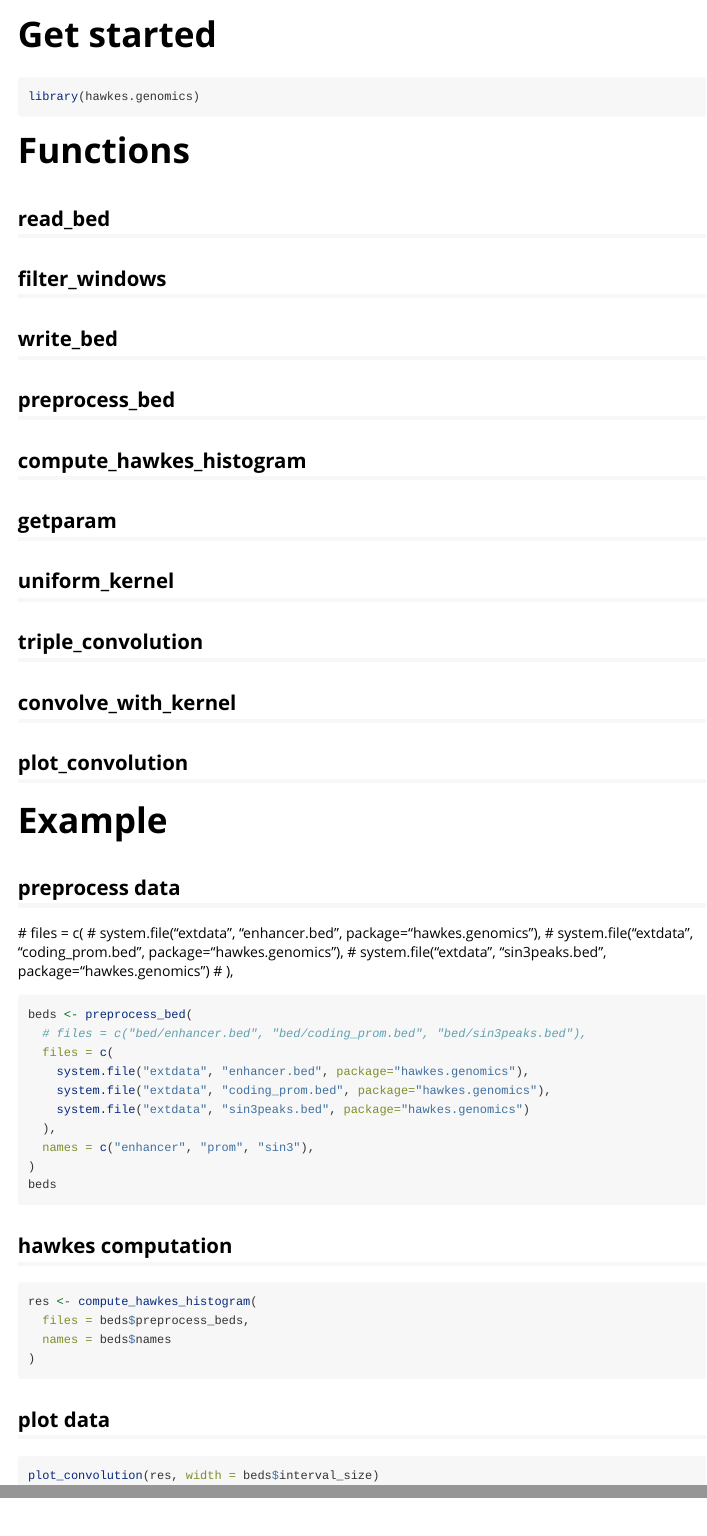
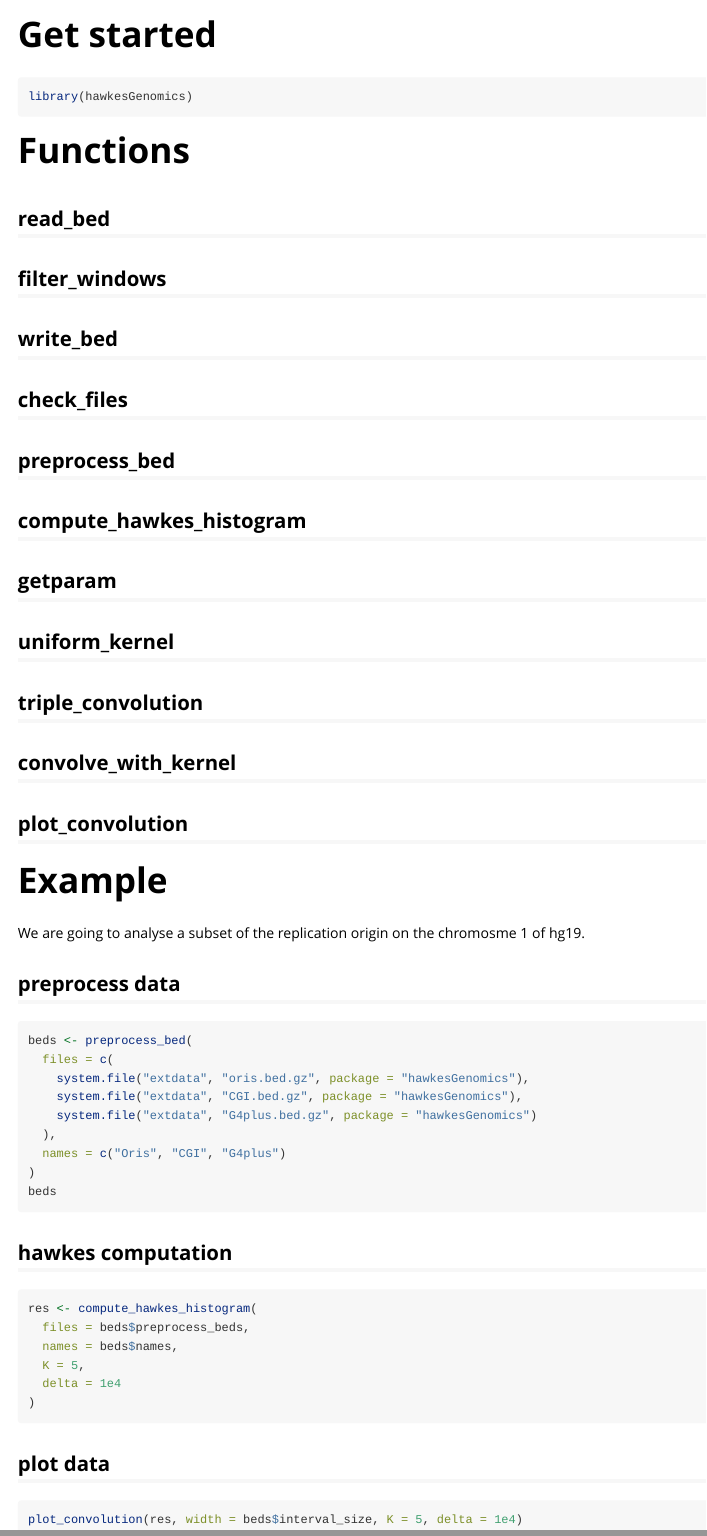
Before and after one commit to franckpicard/hawkes_genomics, an R Markdown document (vignettes/get-started.Rmd): the page in a window 1100 px wide, from its top, and a second part further down, joined at a grey line. Rendered offline with R 4.5, knitr and Pandoc, with nearby package versions.

Commit message:
update vignettes to use included datasets

````diff
--- a/vignettes/get-started.Rmd
+++ b/vignettes/get-started.Rmd
@@ -15,7 +15,7 @@ knitr::opts_chunk$set(
 ```
 
 ```{r setup}
-library(hawkes.genomics)
+library(hawkesGenomics)
 ```
 
 <!-- WARNING - This vignette is generated by {fusen} from dev/flat_first.Rmd: do not edit by hand -->
@@ -27,6 +27,8 @@ library(hawkes.genomics)
 ## filter_windows
 
 ## write_bed
+
+## check_files
 
 ## preprocess_bed
 
@@ -44,24 +46,20 @@ library(hawkes.genomics)
 
 # Example
 
+We are going to analyse a subset of the replication origin on the chromosme 1
+of hg19.
+
+
 ## preprocess data
-
-  # files = c(
-  #   system.file("extdata", "enhancer.bed", package="hawkes.genomics"),
-  #   system.file("extdata", "coding_prom.bed", package="hawkes.genomics"),
-  #   system.file("extdata", "sin3peaks.bed", package="hawkes.genomics")
-  # ),
-
 
 ```{r eval = F}
 beds <- preprocess_bed(
-  # files = c("bed/enhancer.bed", "bed/coding_prom.bed", "bed/sin3peaks.bed"),
   files = c(
-    system.file("extdata", "enhancer.bed", package="hawkes.genomics"),
-    system.file("extdata", "coding_prom.bed", package="hawkes.genomics"),
-    system.file("extdata", "sin3peaks.bed", package="hawkes.genomics")
+    system.file("extdata", "oris.bed.gz", package = "hawkesGenomics"),
+    system.file("extdata", "CGI.bed.gz", package = "hawkesGenomics"),
+    system.file("extdata", "G4plus.bed.gz", package = "hawkesGenomics")
   ),
-  names = c("enhancer", "prom", "sin3"),
+  names = c("Oris", "CGI", "G4plus")
 )
 beds
 ```
@@ -71,12 +69,14 @@ beds
 ```{r eval = F}
 res <- compute_hawkes_histogram(
   files = beds$preprocess_beds,
-  names = beds$names
+  names = beds$names,
+  K = 5,
+  delta = 1e4
 )
 ```
 
 ## plot data
 
 ```{r eval = F}
-plot_convolution(res, width = beds$interval_size)
+plot_convolution(res, width = beds$interval_size, K = 5, delta = 1e4)
 ```
````
Also changed, not shown: 1 other file.
